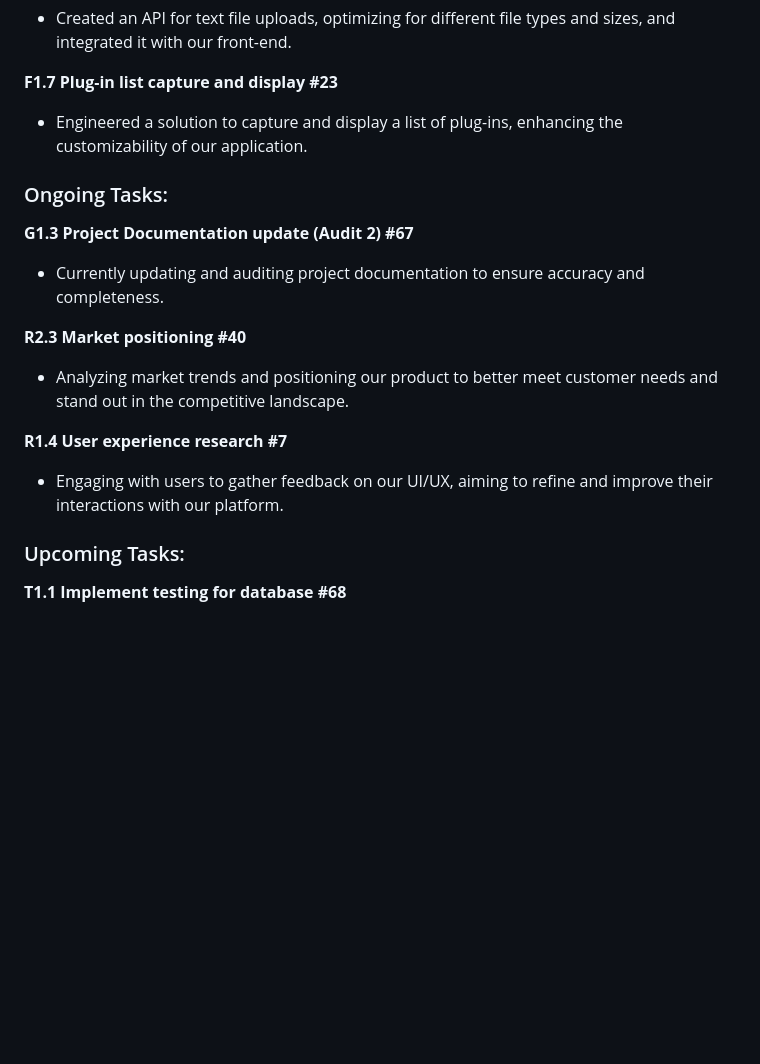
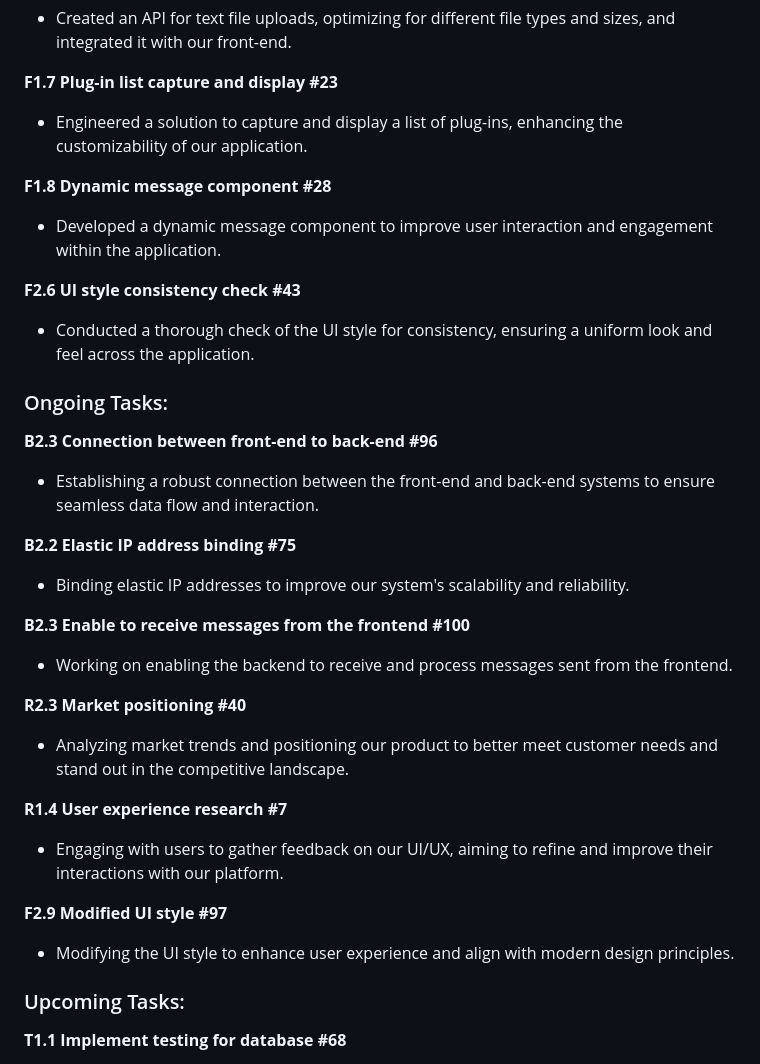
Before and after one commit to ZIYANGSONG2003/AI-Enhanced-WordPress-Development-Toolkit, a Markdown page: Project Manager/Individual Engineering Logs/Engineering Log - ZIYANG SONG.md, the part around the change printed below. Drawn GitHub-style; blank space fills up the shorter version.

```diff
--- a/Project Manager/Individual Engineering Logs/Engineering Log - ZIYANG SONG.md
+++ b/Project Manager/Individual Engineering Logs/Engineering Log - ZIYANG SONG.md
@@ -26,16 +26,31 @@ This log captures the detailed progress on various tasks assigned to me in the p
 **F1.7 Plug-in list capture and display #23**
 - Engineered a solution to capture and display a list of plug-ins, enhancing the customizability of our application.
 
+**F1.8 Dynamic message component #28**
+- Developed a dynamic message component to improve user interaction and engagement within the application.
+
+**F2.6 UI style consistency check #43**
+- Conducted a thorough check of the UI style for consistency, ensuring a uniform look and feel across the application.
+
 ### Ongoing Tasks:
 
-**G1.3 Project Documentation update (Audit 2) #67**
-- Currently updating and auditing project documentation to ensure accuracy and completeness.
+**B2.3 Connection between front-end to back-end #96**
+- Establishing a robust connection between the front-end and back-end systems to ensure seamless data flow and interaction.
+
+**B2.2 Elastic IP address binding #75**
+- Binding elastic IP addresses to improve our system's scalability and reliability.
+
+**B2.3 Enable to receive messages from the frontend #100**
+- Working on enabling the backend to receive and process messages sent from the frontend.
 
 **R2.3 Market positioning #40**
 - Analyzing market trends and positioning our product to better meet customer needs and stand out in the competitive landscape.
 
 **R1.4 User experience research #7**
 - Engaging with users to gather feedback on our UI/UX, aiming to refine and improve their interactions with our platform.
+
+**F2.9 Modified UI style #97**
+- Modifying the UI style to enhance user experience and align with modern design principles.
 
 ### Upcoming Tasks:
 
```
Also changed, not shown: other parts of Project Manager/Individual Engineering Logs/Engineering Log - ZIYANG SONG.md (+1 -0 lines).
